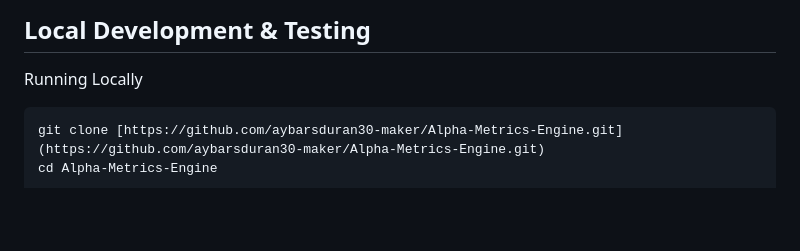
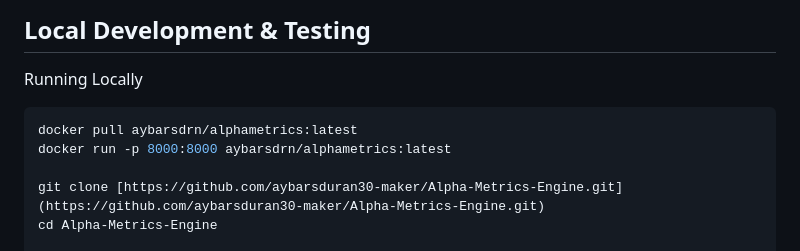
Before and after one commit to aybarsduran30-maker/Alpha-Metrics-Engine, a Markdown page: README.md, the part around the change. GitHub-like rendering; blank space fills up the shorter version.

Commit message:
Update README with Docker usage instructions
Added instructions for pulling and running the Docker image.

````diff
--- a/README.md
+++ b/README.md
@@ -46,7 +46,12 @@ Quantitative & Market Risk Endpoints (Header: `X-API-Key`)
 
 ## Local Development & Testing
 Running Locally
+
+
 ```bash
+docker pull aybarsdrn/alphametrics:latest
+docker run -p 8000:8000 aybarsdrn/alphametrics:latest
+
 git clone [https://github.com/aybarsduran30-maker/Alpha-Metrics-Engine.git](https://github.com/aybarsduran30-maker/Alpha-Metrics-Engine.git)
 cd Alpha-Metrics-Engine
 
````
